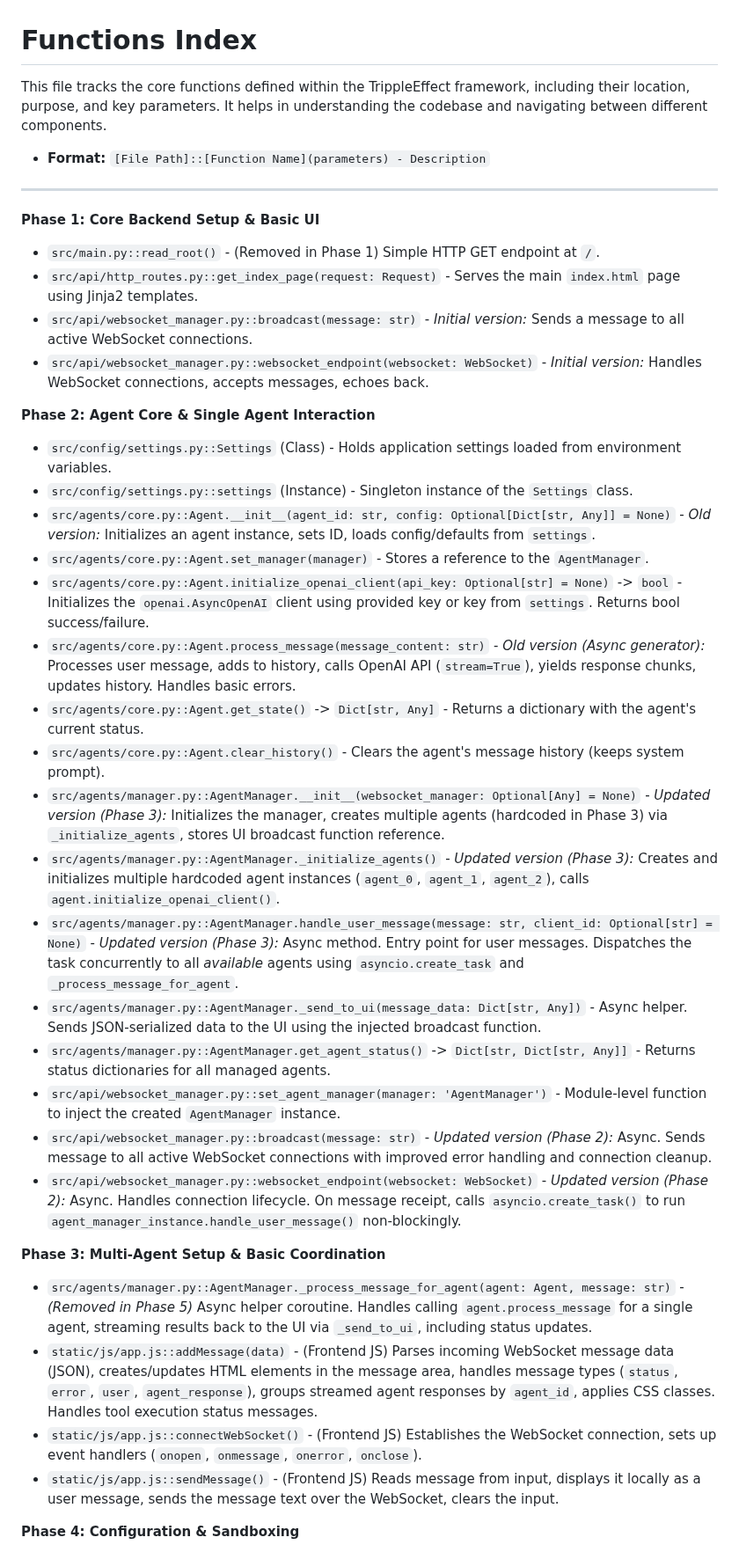
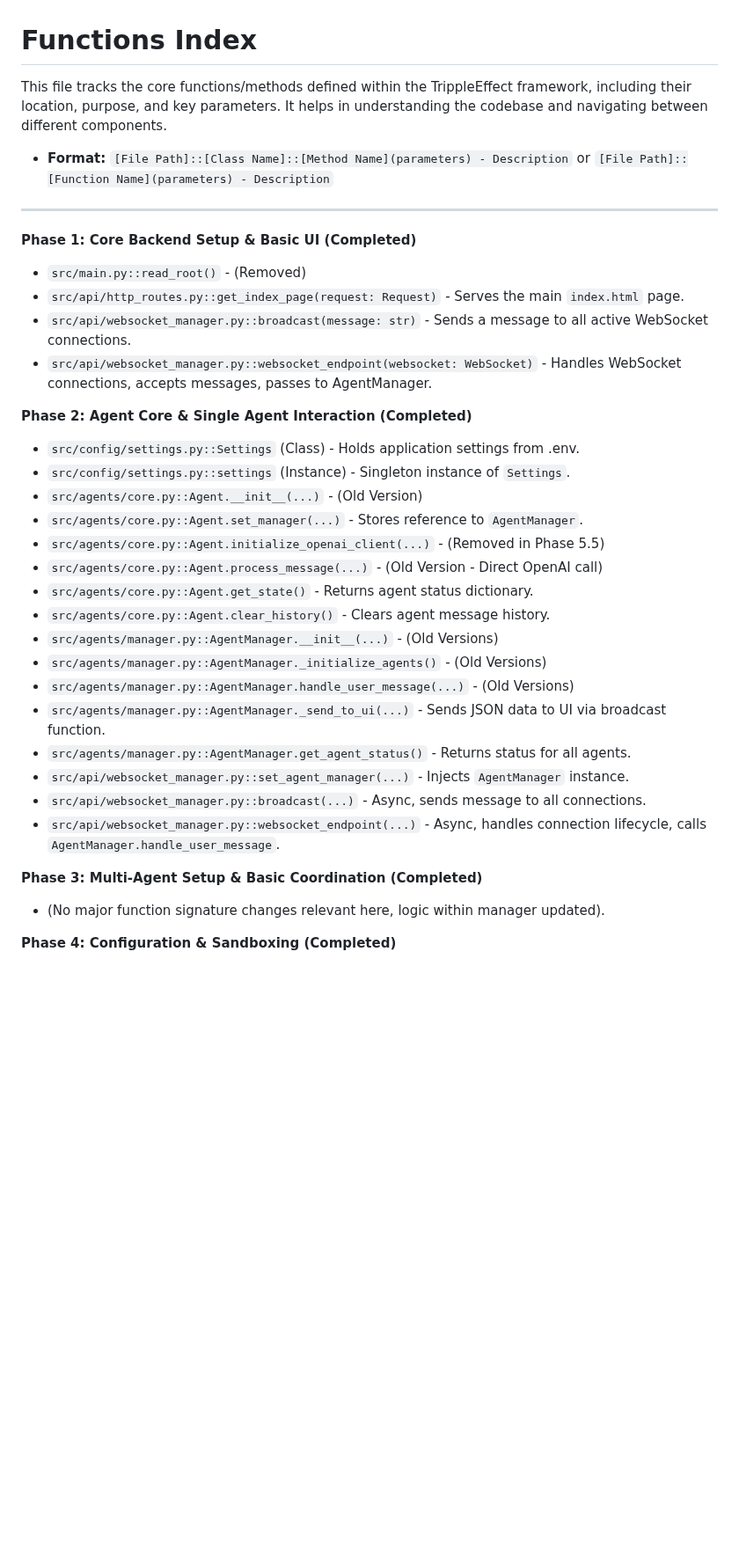
Before and after one commit to gaborkukucska/TrippleEffect, a Markdown page: helperfiles/FUNCTIONS_INDEX.md, the part around one of its changes. Shown at 88% size. Rendered like a GitHub page; blank space fills up the shorter version.

```diff
--- a/helperfiles/FUNCTIONS_INDEX.md
+++ b/helperfiles/FUNCTIONS_INDEX.md
@@ -1,44 +1,41 @@
 <!-- # START OF FILE helperfiles/FUNCTIONS_INDEX.md -->
 # Functions Index
 
-This file tracks the core functions defined within the TrippleEffect framework, including their location, purpose, and key parameters. It helps in understanding the codebase and navigating between different components.
+This file tracks the core functions/methods defined within the TrippleEffect framework, including their location, purpose, and key parameters. It helps in understanding the codebase and navigating between different components.
 
-*   **Format:** `[File Path]::[Function Name](parameters) - Description`
+*   **Format:** `[File Path]::[Class Name]::[Method Name](parameters) - Description` or `[File Path]::[Function Name](parameters) - Description`
 
 ---
 
-**Phase 1: Core Backend Setup & Basic UI**
+**Phase 1: Core Backend Setup & Basic UI (Completed)**
 
-*   `src/main.py::read_root()` - (Removed in Phase 1) Simple HTTP GET endpoint at `/`.
-*   `src/api/http_routes.py::get_index_page(request: Request)` - Serves the main `index.html` page using Jinja2 templates.
-*   `src/api/websocket_manager.py::broadcast(message: str)` - *Initial version:* Sends a message to all active WebSocket connections.
-*   `src/api/websocket_manager.py::websocket_endpoint(websocket: WebSocket)` - *Initial version:* Handles WebSocket connections, accepts messages, echoes back.
+*   `src/main.py::read_root()` - (Removed)
+*   `src/api/http_routes.py::get_index_page(request: Request)` - Serves the main `index.html` page.
+*   `src/api/websocket_manager.py::broadcast(message: str)` - Sends a message to all active WebSocket connections.
+*   `src/api/websocket_manager.py::websocket_endpoint(websocket: WebSocket)` - Handles WebSocket connections, accepts messages, passes to AgentManager.
 
-**Phase 2: Agent Core & Single Agent Interaction**
+**Phase 2: Agent Core & Single Agent Interaction (Completed)**
 
-*   `src/config/settings.py::Settings` (Class) - Holds application settings loaded from environment variables.
-*   `src/config/settings.py::settings` (Instance) - Singleton instance of the `Settings` class.
-*   `src/agents/core.py::Agent.__init__(agent_id: str, config: Optional[Dict[str, Any]] = None)` - *Old version:* Initializes an agent instance, sets ID, loads config/defaults from `settings`.
-*   `src/agents/core.py::Agent.set_manager(manager)` - Stores a reference to the `AgentManager`.
-*   `src/agents/core.py::Agent.initialize_openai_client(api_key: Optional[str] = None)` -> `bool` - Initializes the `openai.AsyncOpenAI` client using provided key or key from `settings`. Returns bool success/failure.
-*   `src/agents/core.py::Agent.process_message(message_content: str)` - *Old version (Async generator):* Processes user message, adds to history, calls OpenAI API (`stream=True`), yields response chunks, updates history. Handles basic errors.
-*   `src/agents/core.py::Agent.get_state()` -> `Dict[str, Any]` - Returns a dictionary with the agent's current status.
-*   `src/agents/core.py::Agent.clear_history()` - Clears the agent's message history (keeps system prompt).
-*   `src/agents/manager.py::AgentManager.__init__(websocket_manager: Optional[Any] = None)` - *Updated version (Phase 3):* Initializes the manager, creates multiple agents (hardcoded in Phase 3) via `_initialize_agents`, stores UI broadcast function reference.
-*   `src/agents/manager.py::AgentManager._initialize_agents()` - *Updated version (Phase 3):* Creates and initializes multiple hardcoded agent instances (`agent_0`, `agent_1`, `agent_2`), calls `agent.initialize_openai_client()`.
-*   `src/agents/manager.py::AgentManager.handle_user_message(message: str, client_id: Optional[str] = None)` - *Updated version (Phase 3):* Async method. Entry point for user messages. Dispatches the task concurrently to all *available* agents using `asyncio.create_task` and `_process_message_for_agent`.
-*   `src/agents/manager.py::AgentManager._send_to_ui(message_data: Dict[str, Any])` - Async helper. Sends JSON-serialized data to the UI using the injected broadcast function.
-*   `src/agents/manager.py::AgentManager.get_agent_status()` -> `Dict[str, Dict[str, Any]]` - Returns status dictionaries for all managed agents.
-*   `src/api/websocket_manager.py::set_agent_manager(manager: 'AgentManager')` - Module-level function to inject the created `AgentManager` instance.
-*   `src/api/websocket_manager.py::broadcast(message: str)` - *Updated version (Phase 2):* Async. Sends message to all active WebSocket connections with improved error handling and connection cleanup.
-*   `src/api/websocket_manager.py::websocket_endpoint(websocket: WebSocket)` - *Updated version (Phase 2):* Async. Handles connection lifecycle. On message receipt, calls `asyncio.create_task()` to run `agent_manager_instance.handle_user_message()` non-blockingly.
+*   `src/config/settings.py::Settings` (Class) - Holds application settings from .env.
+*   `src/config/settings.py::settings` (Instance) - Singleton instance of `Settings`.
+*   `src/agents/core.py::Agent.__init__(...)` - (Old Version)
+*   `src/agents/core.py::Agent.set_manager(...)` - Stores reference to `AgentManager`.
+*   `src/agents/core.py::Agent.initialize_openai_client(...)` - (Removed in Phase 5.5)
+*   `src/agents/core.py::Agent.process_message(...)` - (Old Version - Direct OpenAI call)
+*   `src/agents/core.py::Agent.get_state()` - Returns agent status dictionary.
+*   `src/agents/core.py::Agent.clear_history()` - Clears agent message history.
+*   `src/agents/manager.py::AgentManager.__init__(...)` - (Old Versions)
+*   `src/agents/manager.py::AgentManager._initialize_agents()` - (Old Versions)
+*   `src/agents/manager.py::AgentManager.handle_user_message(...)` - (Old Versions)
+*   `src/agents/manager.py::AgentManager._send_to_ui(...)` - Sends JSON data to UI via broadcast function.
+*   `src/agents/manager.py::AgentManager.get_agent_status()` - Returns status for all agents.
+*   `src/api/websocket_manager.py::set_agent_manager(...)` - Injects `AgentManager` instance.
+*   `src/api/websocket_manager.py::broadcast(...)` - Async, sends message to all connections.
+*   `src/api/websocket_manager.py::websocket_endpoint(...)` - Async, handles connection lifecycle, calls `AgentManager.handle_user_message`.
 
-**Phase 3: Multi-Agent Setup & Basic Coordination**
+**Phase 3: Multi-Agent Setup & Basic Coordination (Completed)**
 
-*   `src/agents/manager.py::AgentManager._process_message_for_agent(agent: Agent, message: str)` - *(Removed in Phase 5)* Async helper coroutine. Handles calling `agent.process_message` for a single agent, streaming results back to the UI via `_send_to_ui`, including status updates.
-*   `static/js/app.js::addMessage(data)` - (Frontend JS) Parses incoming WebSocket message data (JSON), creates/updates HTML elements in the message area, handles message types (`status`, `error`, `user`, `agent_response`), groups streamed agent responses by `agent_id`, applies CSS classes. Handles tool execution status messages.
-*   `static/js/app.js::connectWebSocket()` - (Frontend JS) Establishes the WebSocket connection, sets up event handlers (`onopen`, `onmessage`, `onerror`, `onclose`).
-*   `static/js/app.js::sendMessage()` - (Frontend JS) Reads message from input, displays it locally as a user message, sends the message text over the WebSocket, clears the input.
+*   (No major function signature changes relevant here, logic within manager updated).
 
-**Phase 4: Configuration & Sandboxing**
+**Phase 4: Configuration & Sandboxing (Completed)**
 
```
Also changed, not shown: other parts of helperfiles/FUNCTIONS_INDEX.md (+65 -33 lines).
